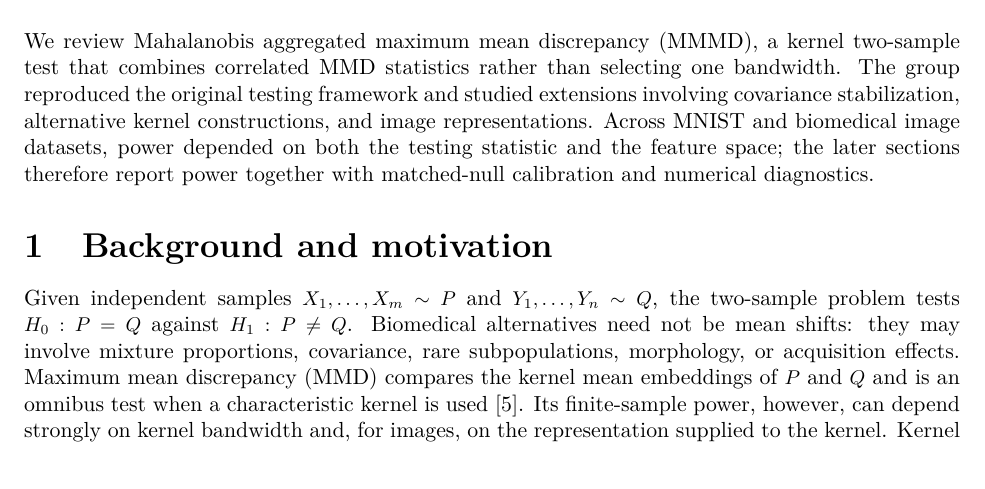
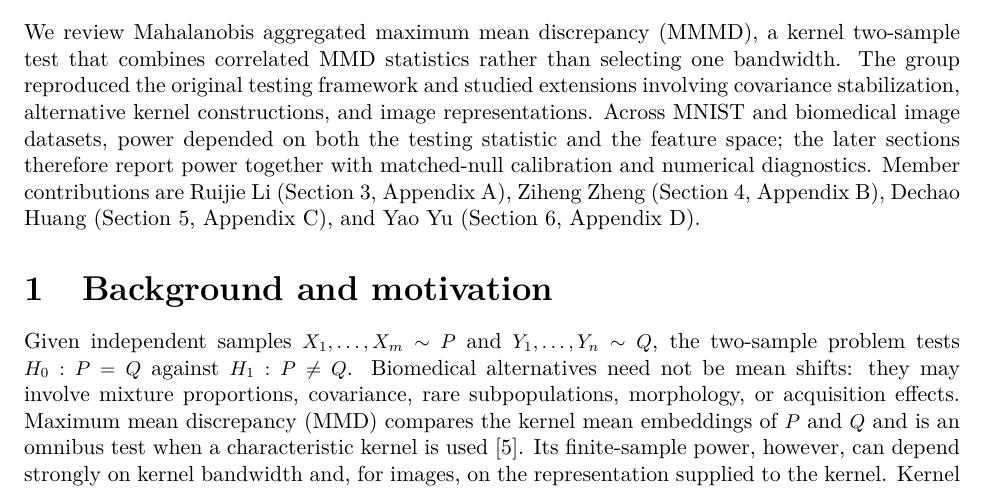
Before and after one commit to AVICIIevermore/fdu_biostatistics_26sp_final_report, a LaTeX paper (report.tex): part of page 1 of 37, cut so that both start at the same text. Compiled offline with pdfLaTeX.

Commit message:
Add member contribution summary

```diff
--- a/report.tex
+++ b/report.tex
@@ -66,7 +66,7 @@
 \setlength{\textfloatsep}{5pt}
 \vspace{-1.0em}
 \begin{abstract}
-We review Mahalanobis aggregated maximum mean discrepancy (MMMD), a kernel two-sample test that combines correlated MMD statistics rather than selecting one bandwidth. The group reproduced the original testing framework and studied extensions involving covariance stabilization, alternative kernel constructions, and image representations. Across MNIST and biomedical image datasets, power depended on both the testing statistic and the feature space; the later sections therefore report power together with matched-null calibration and numerical diagnostics.
+We review Mahalanobis aggregated maximum mean discrepancy (MMMD), a kernel two-sample test that combines correlated MMD statistics rather than selecting one bandwidth. The group reproduced the original testing framework and studied extensions involving covariance stabilization, alternative kernel constructions, and image representations. Across MNIST and biomedical image datasets, power depended on both the testing statistic and the feature space; the later sections therefore report power together with matched-null calibration and numerical diagnostics. Member contributions are Ruijie Li (Section~3, Appendix~A), Ziheng Zheng (Section~4, Appendix~B), Dechao Huang (Section~5, Appendix~C), and Yao Yu (Section~6, Appendix~D).
 \end{abstract}
 \small
 \section{Background and motivation}
```
Also changed, not shown: figures/dechao_pathmnist_center_shift_examples.png (added), figures/dechao_pathmnist_examples.png (added), report.tex (12 more changed lines).
